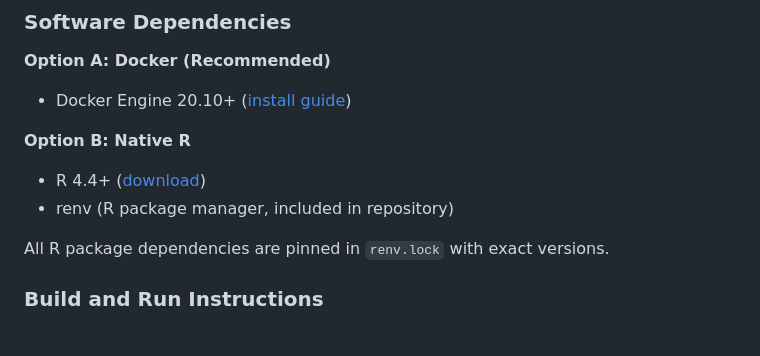
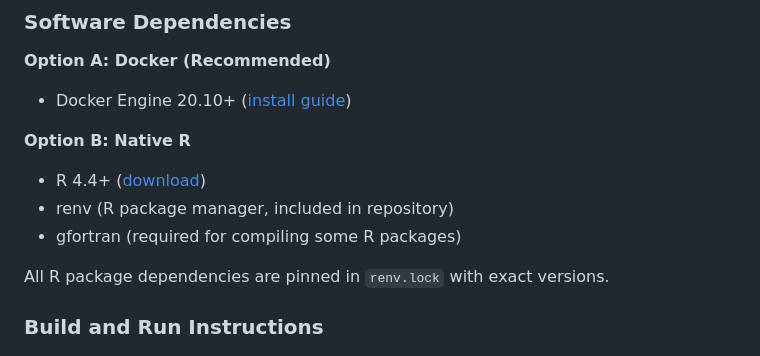
Before and after one commit to lukic-papadopoulos-research/impact_of_google_mv3_update_on_ad_blocker_effectiveness, a Markdown page: ARTIFACT-APPENDIX.md, the part around the change. GitHub-like rendering.

Commit message:
Update ARTIFACT-APPENDIX.md
Add gfortran dependency for R

```diff
--- a/ARTIFACT-APPENDIX.md
+++ b/ARTIFACT-APPENDIX.md
@@ -56,6 +56,7 @@ The artifact contains all materials needed to reproduce the analysis presented i
 **Option B: Native R**
 - R 4.4+ ([download](https://cran.r-project.org/))
 - renv (R package manager, included in repository)
+- gfortran (required for compiling some R packages)
 
 All R package dependencies are pinned in `renv.lock` with exact versions.
 
```
